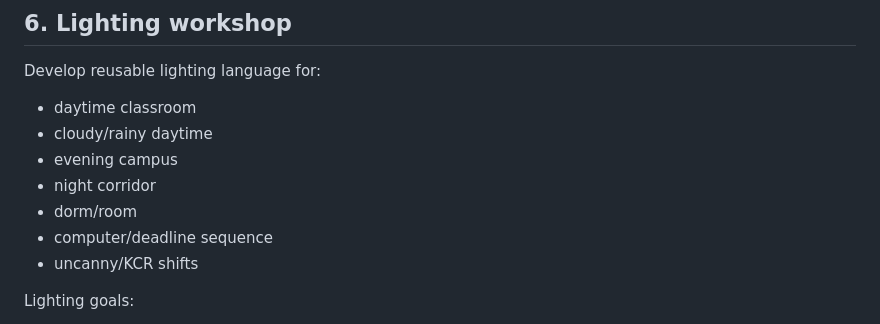
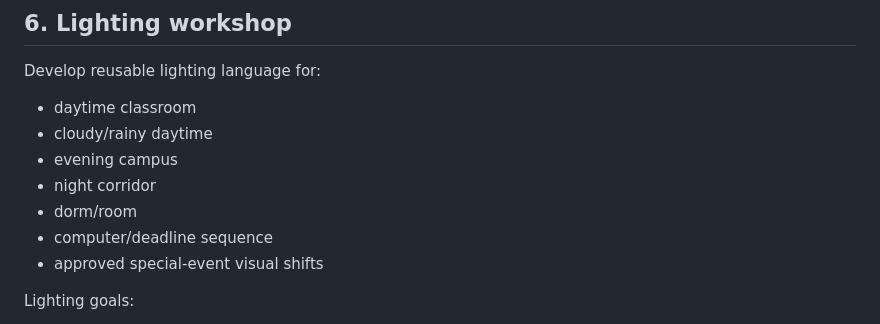
Before and after one commit to phambac2k701-blip/farm_pro_max, a Markdown page: docs/art/VISUAL_PRODUCTION_WORKSHOP_V1_DRAFT.md, the part around the change. Drawn GitHub-style.

Commit message:
docs: remove final legacy KCR wording

```diff
--- a/docs/art/VISUAL_PRODUCTION_WORKSHOP_V1_DRAFT.md
+++ b/docs/art/VISUAL_PRODUCTION_WORKSHOP_V1_DRAFT.md
@@ -159,7 +159,7 @@ Develop reusable lighting language for:
 - night corridor
 - dorm/room
 - computer/deadline sequence
-- uncanny/KCR shifts
+- approved special-event visual shifts
 
 Lighting goals:
 
```
